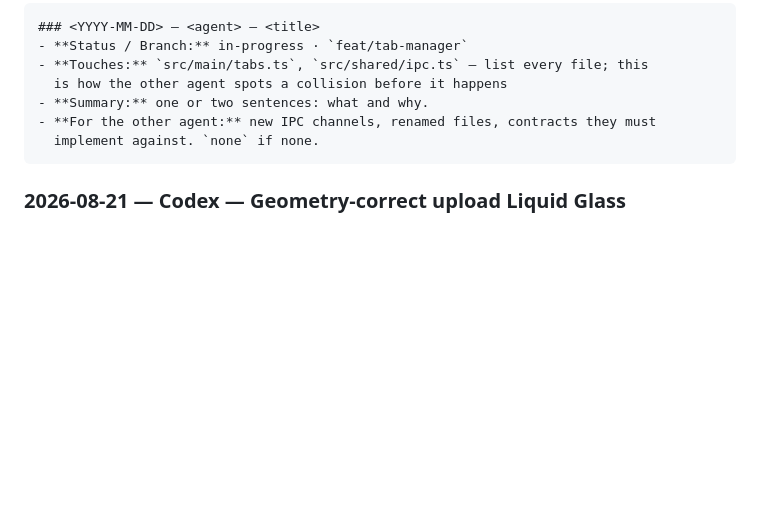
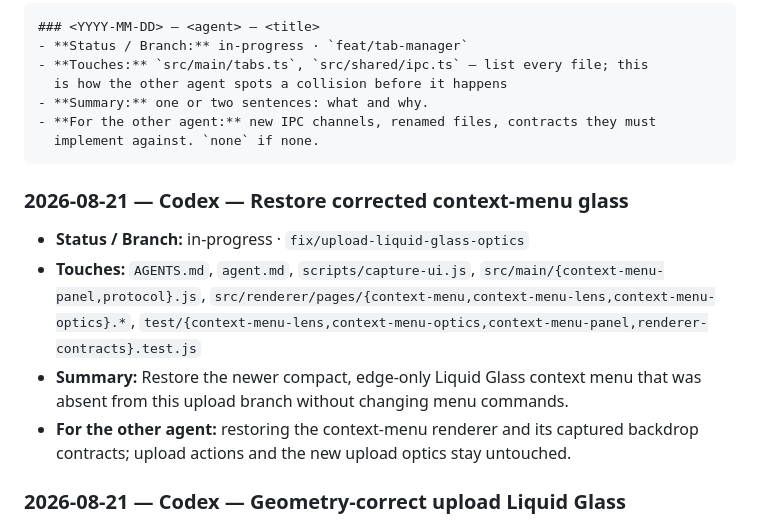
Before and after one commit to v11exe/ember, a Markdown page: AGENTS.md, the part around the change. Drawn GitHub-style; blank space fills up the shorter version.

Commit message:
docs: scope context menu restoration

````diff
--- a/AGENTS.md
+++ b/AGENTS.md
@@ -210,6 +210,17 @@ Newest at top. One entry per branch, updated in place. Status:
   implement against. `none` if none.
 ```
 
+### 2026-08-21 — Codex — Restore corrected context-menu glass
+- **Status / Branch:** in-progress · `fix/upload-liquid-glass-optics`
+- **Touches:** `AGENTS.md`, `agent.md`, `scripts/capture-ui.js`,
+  `src/main/{context-menu-panel,protocol}.js`,
+  `src/renderer/pages/{context-menu,context-menu-lens,context-menu-optics}.*`,
+  `test/{context-menu-lens,context-menu-optics,context-menu-panel,renderer-contracts}.test.js`
+- **Summary:** Restore the newer compact, edge-only Liquid Glass context menu
+  that was absent from this upload branch without changing menu commands.
+- **For the other agent:** restoring the context-menu renderer and its captured
+  backdrop contracts; upload actions and the new upload optics stay untouched.
+
 ### 2026-08-21 — Codex — Geometry-correct upload Liquid Glass
 - **Status / Branch:** pushed · `fix/upload-liquid-glass-optics`
 - **Touches:** `AGENTS.md`, `agent.md`, `src/main/upload-panel.js`,
````
